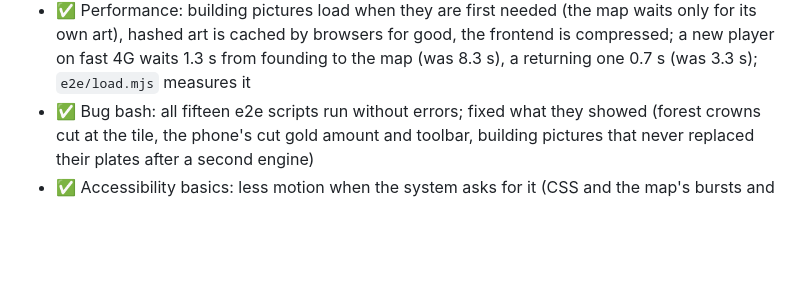
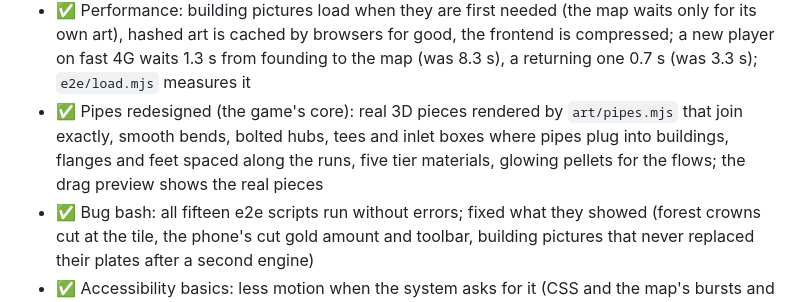
Before and after one commit to devedse/TransportPipes, a Markdown page: docs/ImplementationStatus.md, the part around the change. Rendered like a GitHub page; blank space fills up the shorter version.

Commit message:
Status: pipes redesigned
Co-Authored-By: Claude Opus 5.5 <noreply@anthropic.com>

```diff
--- a/docs/ImplementationStatus.md
+++ b/docs/ImplementationStatus.md
@@ -163,6 +163,9 @@ the primary goals: the buildings, the map and the UI. The design may change wher
 - ✅ Performance: building pictures load when they are first needed (the map waits only for its own art), hashed
   art is cached by browsers for good, the frontend is compressed; a new player on fast 4G waits 1.3 s from founding
   to the map (was 8.3 s), a returning one 0.7 s (was 3.3 s); `e2e/load.mjs` measures it
+- ✅ Pipes redesigned (the game's core): real 3D pieces rendered by `art/pipes.mjs` that join exactly, smooth bends,
+  bolted hubs, tees and inlet boxes where pipes plug into buildings, flanges and feet spaced along the runs, five tier
+  materials, glowing pellets for the flows; the drag preview shows the real pieces
 - ✅ Bug bash: all fifteen e2e scripts run without errors; fixed what they showed (forest crowns cut at the tile, the
   phone's cut gold amount and toolbar, building pictures that never replaced their plates after a second engine)
 - ✅ Accessibility basics: less motion when the system asks for it (CSS and the map's bursts and sparkles), WCAG AA
```
